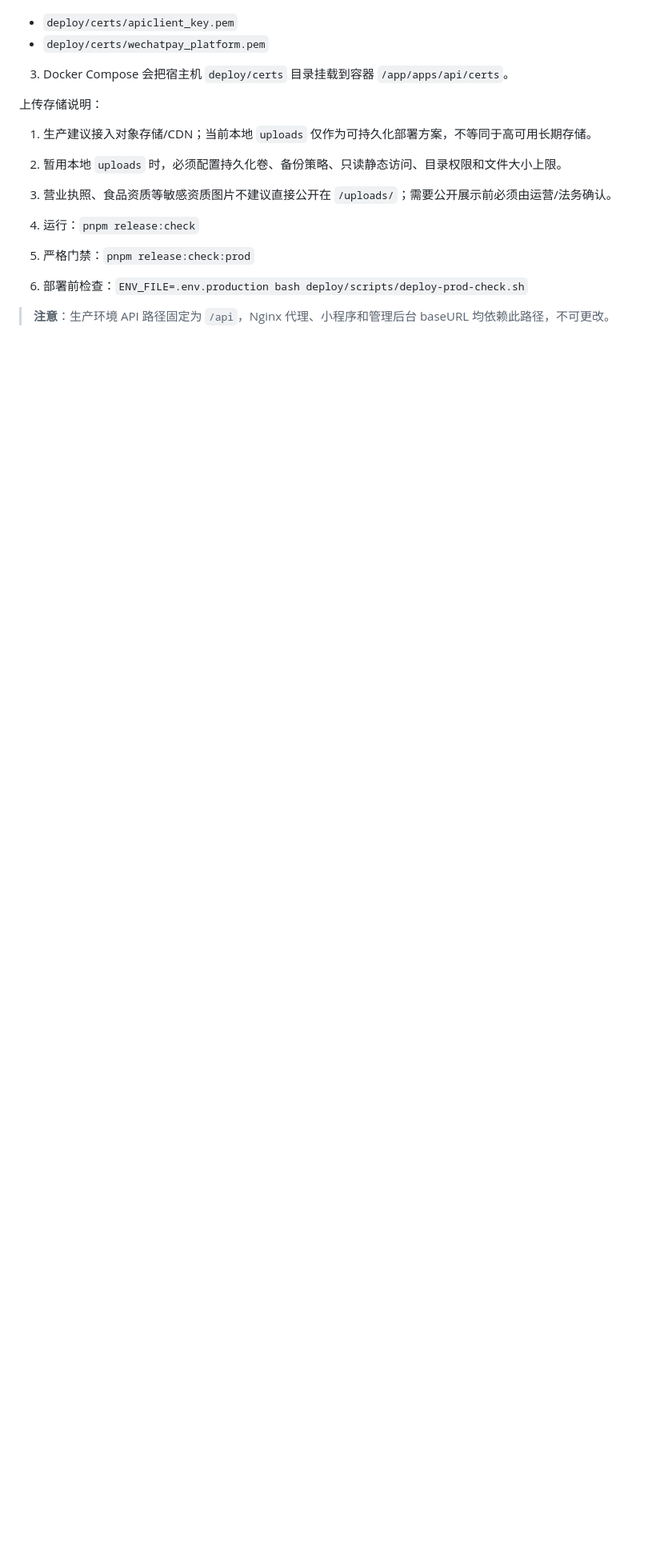
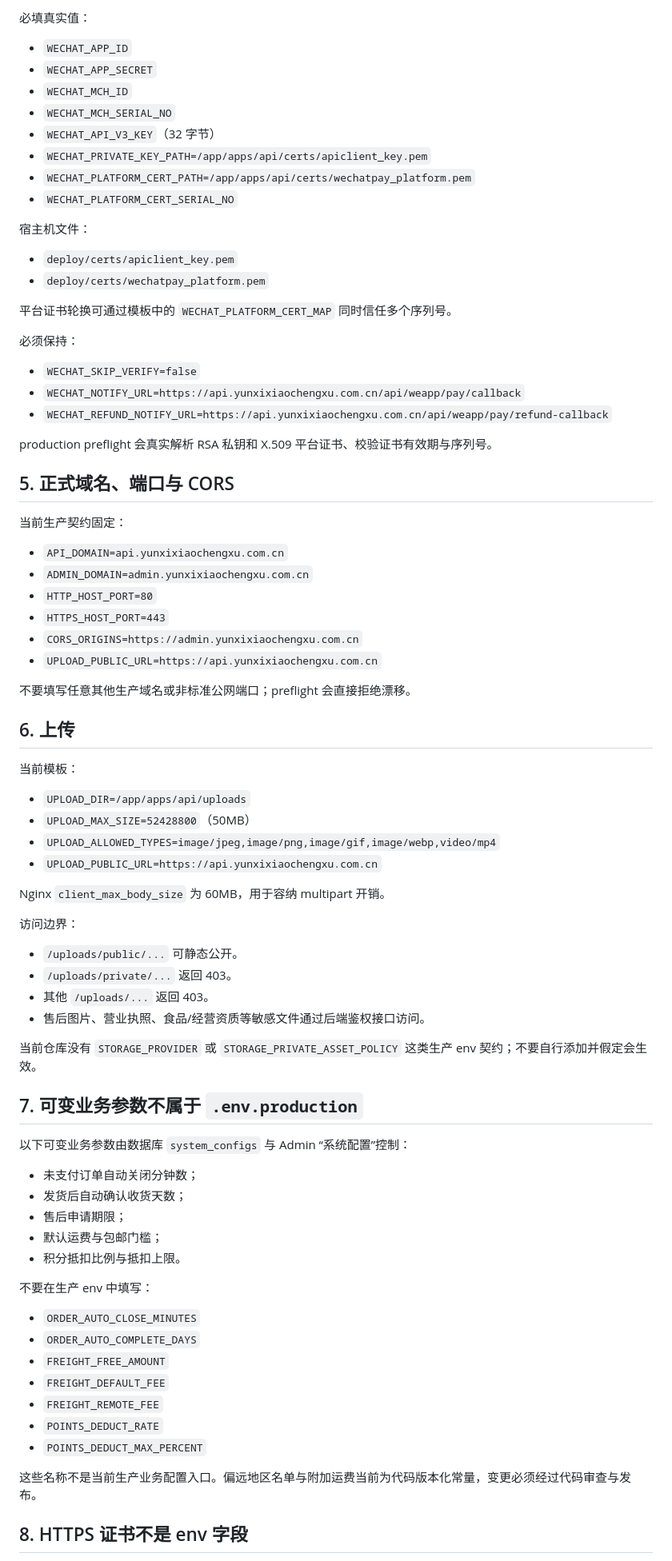
Before and after one commit to kHuner9712/xiyunxiaochengxu, a Markdown page: docs/ENV_PRODUCTION_FILL_GUIDE.md, the part around one of its changes. Shown at 80% size. GitHub-like rendering; blank space fills up the shorter version.

Commit message:
docs: align production env guide with runtime configuration

```diff
--- a/docs/ENV_PRODUCTION_FILL_GUIDE.md
+++ b/docs/ENV_PRODUCTION_FILL_GUIDE.md
@@ -74,14 +49,83 @@
+必填真实值：
+
+- `WECHAT_APP_ID`
+- `WECHAT_APP_SECRET`
+- `WECHAT_MCH_ID`
+- `WECHAT_MCH_SERIAL_NO`
+- `WECHAT_API_V3_KEY`（32 字节）
+- `WECHAT_PRIVATE_KEY_PATH=/app/apps/api/certs/apiclient_key.pem`
+- `WECHAT_PLATFORM_CERT_PATH=/app/apps/api/certs/wechatpay_platform.pem`
+- `WECHAT_PLATFORM_CERT_SERIAL_NO`
+
+宿主机文件：
+
 - `deploy/certs/apiclient_key.pem`
 - `deploy/certs/wechatpay_platform.pem`
-3. Docker Compose 会把宿主机 `deploy/certs` 目录挂载到容器 `/app/apps/api/certs`。
 
-上传存储说明：
-1. 生产建议接入对象存储/CDN；当前本地 `uploads` 仅作为可持久化部署方案，不等同于高可用长期存储。
-2. 暂用本地 `uploads` 时，必须配置持久化卷、备份策略、只读静态访问、目录权限和文件大小上限。
-3. 营业执照、食品资质等敏感资质图片不建议直接公开在 `/uploads/`；需要公开展示前必须由运营/法务确认。
+平台证书轮换可通过模板中的 `WECHAT_PLATFORM_CERT_MAP` 同时信任多个序列号。
 
-1. 运行：`pnpm release:check`
-2. 严格门禁：`pnpm release:check:prod`
-3. 部署前检查：`ENV_FILE=.env.production bash deploy/scripts/deploy-prod-check.sh`
+必须保持：
 
-> **注意**：生产环境 API 路径固定为 `/api`，Nginx 代理、小程序和管理后台 baseURL 均依赖此路径，不可更改。
+- `WECHAT_SKIP_VERIFY=false`
+- `WECHAT_NOTIFY_URL=https://api.yunxixiaochengxu.com.cn/api/weapp/pay/callback`
+- `WECHAT_REFUND_NOTIFY_URL=https://api.yunxixiaochengxu.com.cn/api/weapp/pay/refund-callback`
+
+production preflight 会真实解析 RSA 私钥和 X.509 平台证书、校验证书有效期与序列号。
+
+## 5. 正式域名、端口与 CORS
+
+当前生产契约固定：
+
+- `API_DOMAIN=api.yunxixiaochengxu.com.cn`
+- `ADMIN_DOMAIN=admin.yunxixiaochengxu.com.cn`
+- `HTTP_HOST_PORT=80`
+- `HTTPS_HOST_PORT=443`
+- `CORS_ORIGINS=https://admin.yunxixiaochengxu.com.cn`
+- `UPLOAD_PUBLIC_URL=https://api.yunxixiaochengxu.com.cn`
+
+不要填写任意其他生产域名或非标准公网端口；preflight 会直接拒绝漂移。
+
+## 6. 上传
+
+当前模板：
+
+- `UPLOAD_DIR=/app/apps/api/uploads`
+- `UPLOAD_MAX_SIZE=52428800`（50MB）
+- `UPLOAD_ALLOWED_TYPES=image/jpeg,image/png,image/gif,image/webp,video/mp4`
+- `UPLOAD_PUBLIC_URL=https://api.yunxixiaochengxu.com.cn`
+
+Nginx `client_max_body_size` 为 60MB，用于容纳 multipart 开销。
+
+访问边界：
+
+- `/uploads/public/...` 可静态公开。
+- `/uploads/private/...` 返回 403。
+- 其他 `/uploads/...` 返回 403。
+- 售后图片、营业执照、食品/经营资质等敏感文件通过后端鉴权接口访问。
+
+当前仓库没有 `STORAGE_PROVIDER` 或 `STORAGE_PRIVATE_ASSET_POLICY` 这类生产 env 契约；不要自行添加并假定会生效。
+
+## 7. 可变业务参数不属于 `.env.production`
+
+以下可变业务参数由数据库 `system_configs` 与 Admin “系统配置”控制：
+
+- 未支付订单自动关闭分钟数；
+- 发货后自动确认收货天数；
+- 售后申请期限；
+- 默认运费与包邮门槛；
+- 积分抵扣比例与抵扣上限。
+
+不要在生产 env 中填写：
+
+- `ORDER_AUTO_CLOSE_MINUTES`
+- `ORDER_AUTO_COMPLETE_DAYS`
+- `FREIGHT_FREE_AMOUNT`
+- `FREIGHT_DEFAULT_FEE`
+- `FREIGHT_REMOTE_FEE`
+- `POINTS_DEDUCT_RATE`
+- `POINTS_DEDUCT_MAX_PERCENT`
+
+这些名称不是当前生产业务配置入口。偏远地区名单与附加运费当前为代码版本化常量，变更必须经过代码审查与发布。
+
+## 8. HTTPS 证书不是 env 字段
+
```
Also changed, not shown: other parts of docs/ENV_PRODUCTION_FILL_GUIDE.md (+81 -64 lines).
